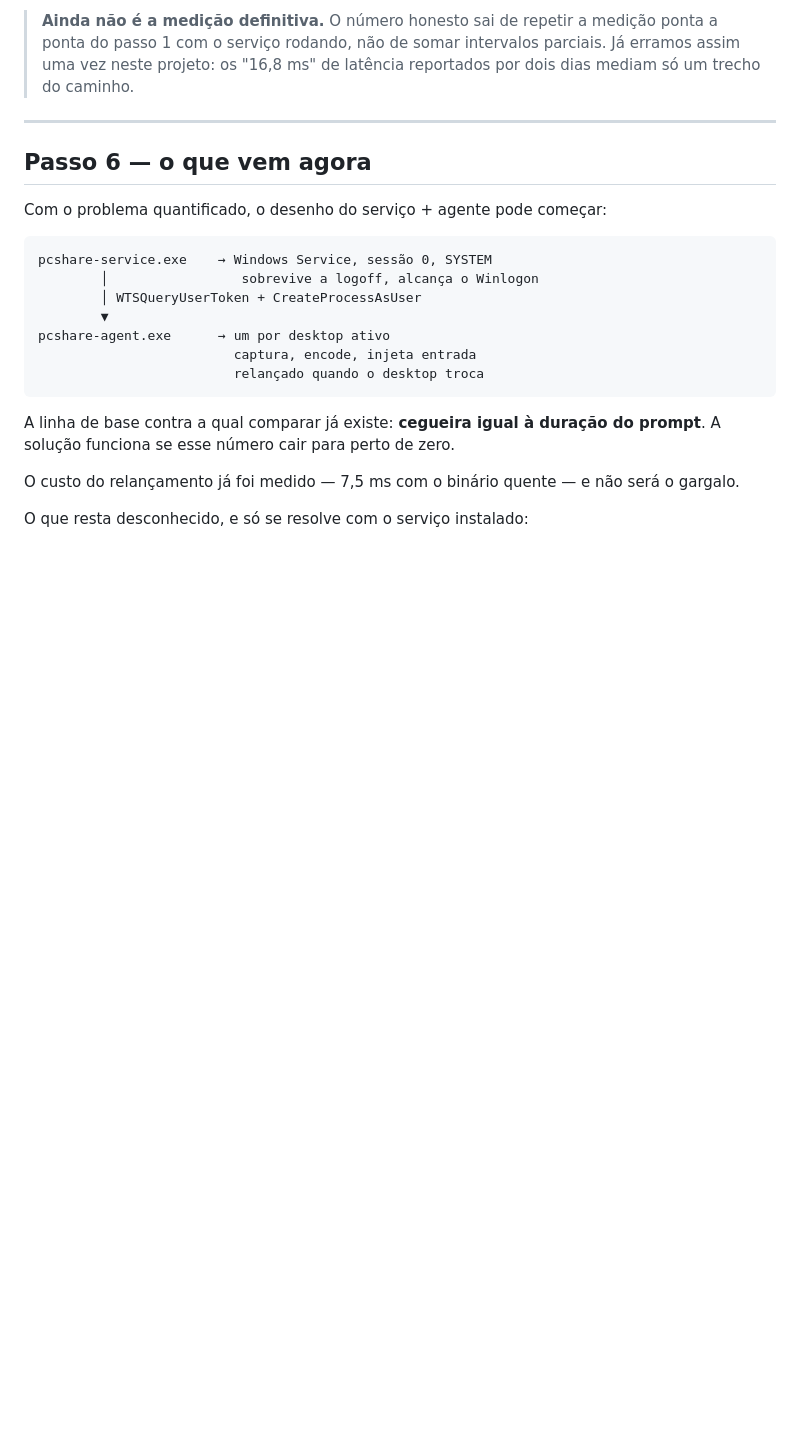
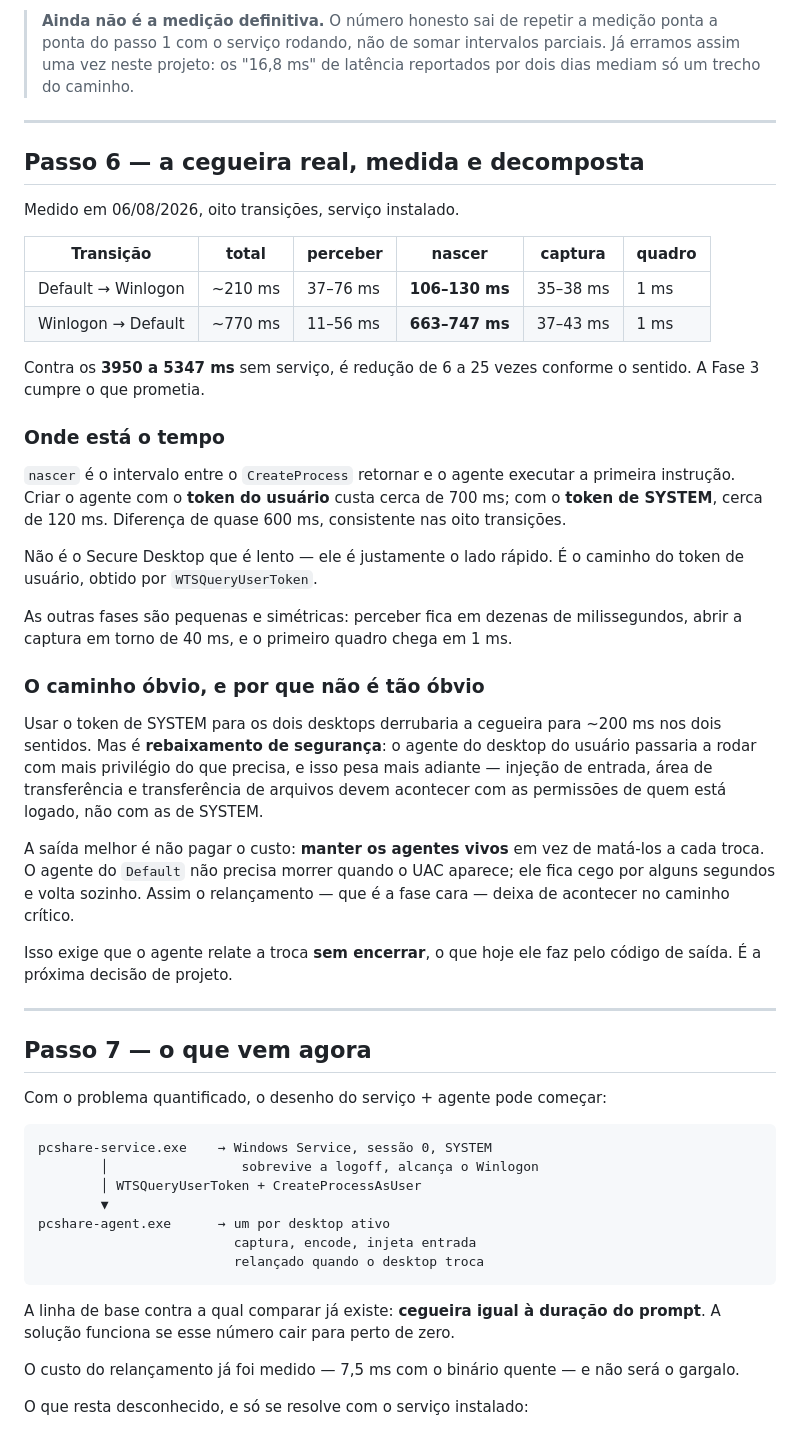
Before and after one commit to marciogk/pcshare, a Markdown page: docs/FASE-3.md, the part around the change. GitHub-like rendering; blank space fills up the shorter version.

Commit message:
Fase 3: a cegueira medida, e o custo isolado numa fase so
Oito transicoes, serviço instalado, dados limpos.

  Default para Winlogon   ~210 ms
  Winlogon para Default   ~770 ms

Contra 3950 a 5347 ms sem servico, e reducao de 6 a 25 vezes conforme o
sentido. A Fase 3 cumpre o que prometia.

A decomposicao aponta uma fase unica: nascer, que vai do CreateProcess
retornar ate o agente executar a primeira instrucao. Com token de usuario
custa cerca de 700 ms; com token de SYSTEM, cerca de 120 ms. Diferenca de
quase 600 ms, consistente nas oito transicoes.

Nao e o Secure Desktop que e lento — ele e o lado rapido. E o caminho do
token de usuario, obtido por WTSQueryUserToken. As demais fases sao
pequenas e simetricas: perceber em dezenas de ms, abrir captura em torno
de 40 ms, primeiro quadro em 1 ms.

O caminho obvio seria usar token de SYSTEM para os dois desktops, o que
derrubaria a cegueira para ~200 ms nos dois sentidos. Mas e rebaixamento
de seguranca: injecao de entrada, area de transferencia e transferencia
de arquivos devem correr com as permissoes de quem esta logado.

A saida melhor e nao pagar o custo: manter os agentes vivos em vez de
mata-los a cada troca, tirando o relancamento do caminho critico. Fica
registrado como a proxima decisao de projeto.

```diff
--- a/docs/FASE-3.md
+++ b/docs/FASE-3.md
@@ -275,7 +275,52 @@ segundos** medidos no passo 1, é uma redução de 20 a 40 vezes.
 
 ---
 
-## Passo 6 — o que vem agora
+## Passo 6 — a cegueira real, medida e decomposta
+
+Medido em 06/08/2026, oito transições, serviço instalado.
+
+| Transição | total | perceber | **nascer** | captura | quadro |
+|---|---|---|---|---|---|
+| Default → Winlogon | ~210 ms | 37–76 ms | **106–130 ms** | 35–38 ms | 1 ms |
+| Winlogon → Default | ~770 ms | 11–56 ms | **663–747 ms** | 37–43 ms | 1 ms |
+
+Contra os **3950 a 5347 ms** sem serviço, é redução de 6 a 25 vezes conforme o
+sentido. A Fase 3 cumpre o que prometia.
+
+### Onde está o tempo
+
+`nascer` é o intervalo entre o `CreateProcess` retornar e o agente executar a
+primeira instrução. Criar o agente com o **token do usuário** custa cerca de
+700 ms; com o **token de SYSTEM**, cerca de 120 ms. Diferença de quase 600 ms,
+consistente nas oito transições.
+
+Não é o Secure Desktop que é lento — ele é justamente o lado rápido. É o
+caminho do token de usuário, obtido por `WTSQueryUserToken`.
+
+As outras fases são pequenas e simétricas: perceber fica em dezenas de
+milissegundos, abrir a captura em torno de 40 ms, e o primeiro quadro chega em
+1 ms.
+
+### O caminho óbvio, e por que não é tão óbvio
+
+Usar o token de SYSTEM para os dois desktops derrubaria a cegueira para ~200 ms
+nos dois sentidos. Mas é **rebaixamento de segurança**: o agente do desktop do
+usuário passaria a rodar com mais privilégio do que precisa, e isso pesa mais
+adiante — injeção de entrada, área de transferência e transferência de
+arquivos devem acontecer com as permissões de quem está logado, não com as de
+SYSTEM.
+
+A saída melhor é não pagar o custo: **manter os agentes vivos** em vez de
+matá-los a cada troca. O agente do `Default` não precisa morrer quando o UAC
+aparece; ele fica cego por alguns segundos e volta sozinho. Assim o
+relançamento — que é a fase cara — deixa de acontecer no caminho crítico.
+
+Isso exige que o agente relate a troca **sem encerrar**, o que hoje ele faz
+pelo código de saída. É a próxima decisão de projeto.
+
+---
+
+## Passo 7 — o que vem agora
 
 Com o problema quantificado, o desenho do serviço + agente pode começar:
 
```
